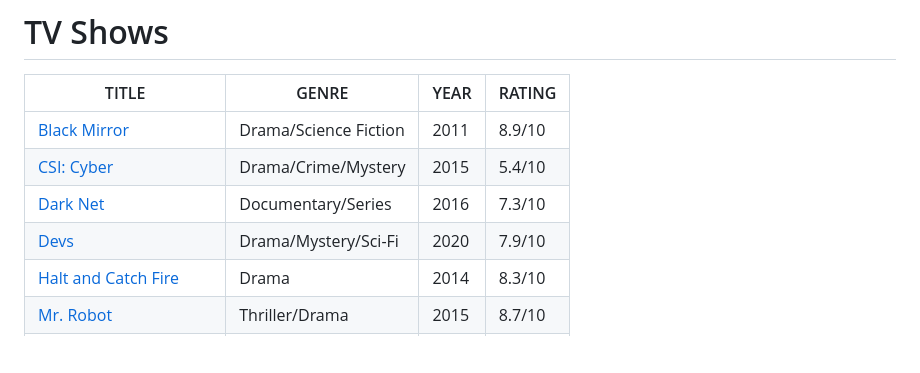
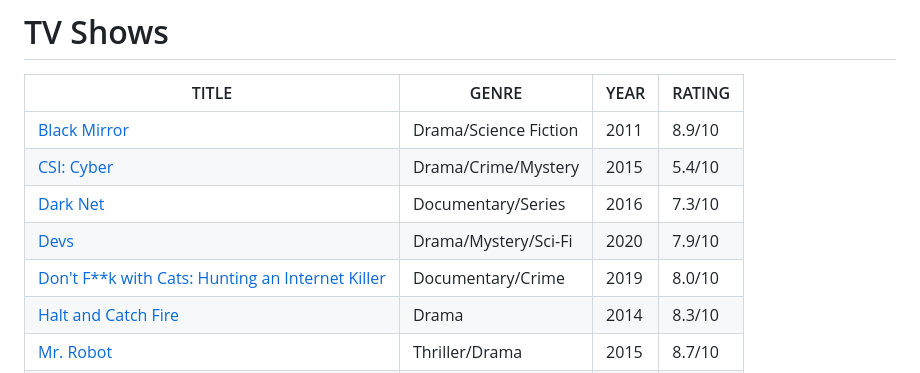
Before and after one commit to k4m4/movies-for-hackers, a Markdown page: readme.md, the part around the change. Rendered like a GitHub page; blank space fills up the shorter version.

Commit message:
Add Don't F**k with Cats: Hunting an Internet Killer

```diff
--- a/readme.md
+++ b/readme.md
@@ -154,6 +154,7 @@ Check out my [blog](https://nikolaskama.me/) and follow me on [Twitter](https://
 | [CSI: Cyber](https://www.imdb.com/title/tt3560060/)                                        | Drama/Crime/Mystery       | 2015 | 5.4/10 |
 | [Dark Net](https://www.imdb.com/title/tt5397520/)                                          | Documentary/Series        | 2016 | 7.3/10 |
 | [Devs](https://www.imdb.com/title/tt8134186/)                                              | Drama/Mystery/Sci-Fi      | 2020 | 7.9/10 |
+| [Don't F**k with Cats: Hunting an Internet Killer](https://www.imdb.com/title/tt11318602/)                               | Documentary/Crime                      | 2019  | 8.0/10 |
 | [Halt and Catch Fire](https://www.imdb.com/title/tt2543312/)                               | Drama                     | 2014 | 8.3/10 |
 | [Mr. Robot](https://www.imdb.com/title/tt4158110/)                                         | Thriller/Drama            | 2015 | 8.7/10 |
 | [Person of Interest](https://www.imdb.com/title/tt1839578/)                                | Action/Crime/Drama        | 2011 | 8.5/10 |
```
